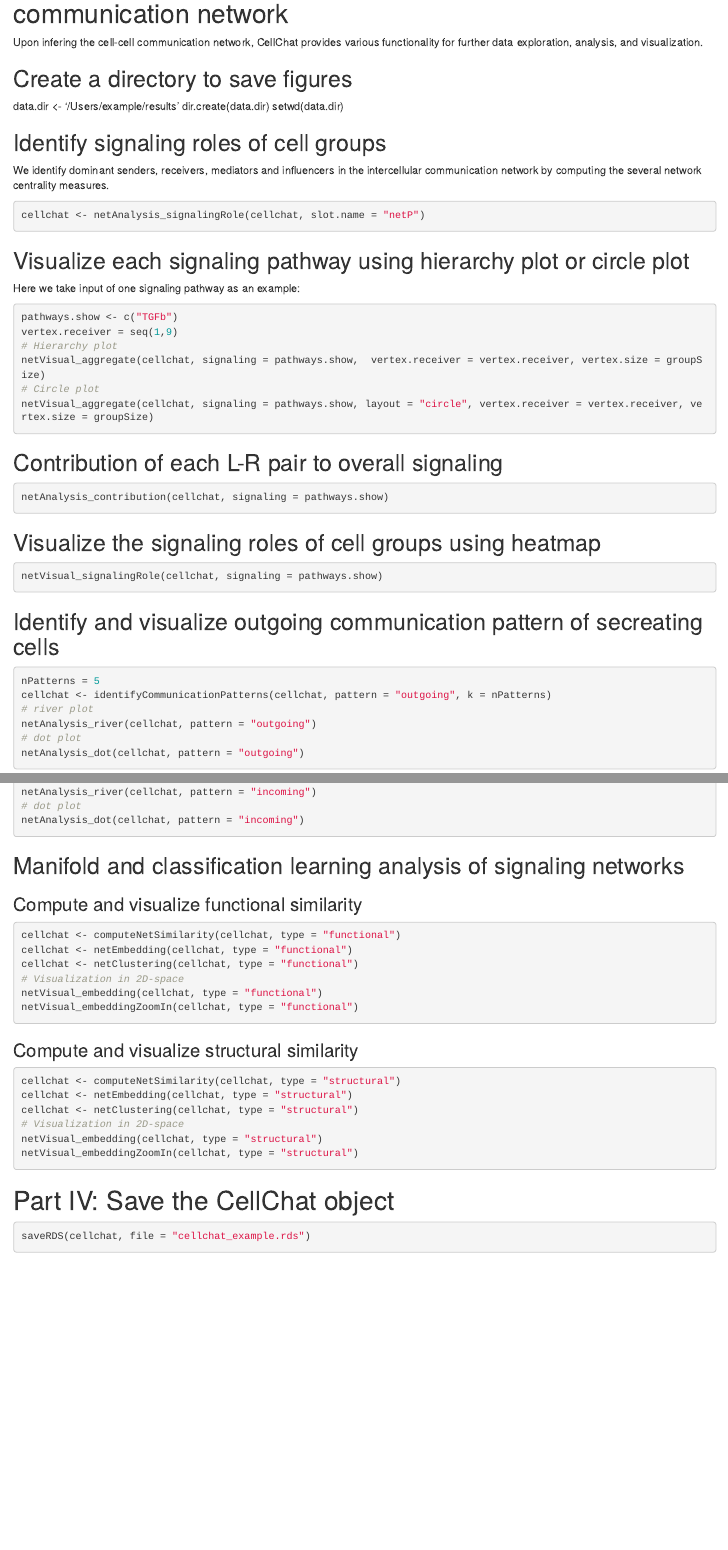
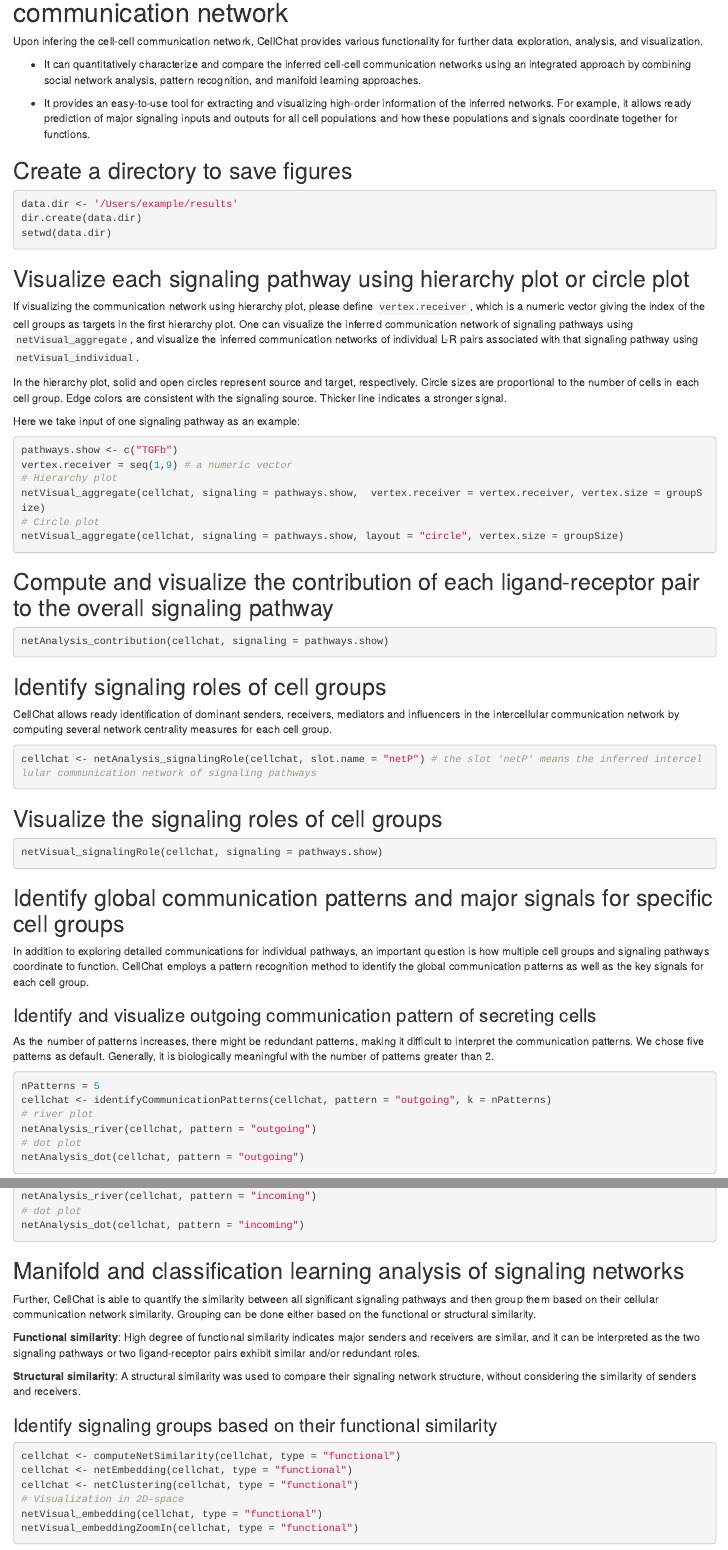
Before and after one commit to sqjin/CellChat, an R Markdown document (vignettes/CellChat-vignette.Rmd): the page in a window 1100 px wide, from 2000 px down before the commit and from 2230 px down after it, so that both start at the same text, and a second part further down, joined at a grey line. The pictures show the output file vignettes/CellChat-vignette.html that the author committed with the source, opened offline.

Commit message:
Add more detailed description of the basic command

````diff
--- a/vignettes/CellChat-vignette.Rmd
+++ b/vignettes/CellChat-vignette.Rmd
@@ -105,39 +109,53 @@
 Upon infering the cell-cell communication network, CellChat provides various functionality for further data exploration, analysis, and visualization.
 
+* It can quantitatively characterize and compare the inferred cell-cell communication networks using an integrated approach by combining social network analysis, pattern recognition, and manifold learning approaches.
+
+* It provides an easy-to-use tool for extracting and visualizing high-order information of the inferred networks. For example, it allows ready prediction of major signaling inputs and outputs for all cell populations and how these populations and signals coordinate together for functions.
+
 ## Create a directory to save figures
+```{r}
 data.dir <- '/Users/example/results'
 dir.create(data.dir)
 setwd(data.dir)
-
-## Identify signaling roles of cell groups
-We identify dominant senders, receivers, mediators and influencers in the intercellular communication network by computing the several network centrality measures.
-
-```{r}
-cellchat <- netAnalysis_signalingRole(cellchat, slot.name = "netP")
 ```
 
 ## Visualize each signaling pathway using hierarchy plot or circle plot
+If visualizing the communication network using hierarchy plot, please define `vertex.receiver`, which is a numeric vector giving the index of the cell groups as targets in the first hierarchy plot. One can visualize the inferred communication network of signaling pathways using `netVisual_aggregate`, and visualize the inferred communication networks of individual L-R pairs associated with that signaling pathway using `netVisual_individual`.
+
+In the hierarchy plot, solid and open circles represent source and target, respectively. Circle sizes are proportional to the number of cells in each cell group. Edge colors are consistent with the signaling source. Thicker line indicates a stronger signal.
+
 Here we take input of one signaling pathway as an example:
 ```{r}
 pathways.show <- c("TGFb")
-vertex.receiver = seq(1,9)
+vertex.receiver = seq(1,9) # a numeric vector
 # Hierarchy plot
 netVisual_aggregate(cellchat, signaling = pathways.show,  vertex.receiver = vertex.receiver, vertex.size = groupSize)
 # Circle plot
-netVisual_aggregate(cellchat, signaling = pathways.show, layout = "circle", vertex.receiver = vertex.receiver, vertex.size = groupSize)
+netVisual_aggregate(cellchat, signaling = pathways.show, layout = "circle", vertex.size = groupSize)
 ```
 
-## Contribution of each L-R pair to overall signaling
+## Compute and visualize the contribution of each ligand-receptor pair to the overall signaling pathway
 ```{r}
 netAnalysis_contribution(cellchat, signaling = pathways.show)
 ```
 
-## Visualize the signaling roles of cell groups using heatmap
+## Identify signaling roles of cell groups
+CellChat allows ready identification of dominant senders, receivers, mediators and influencers in the intercellular communication network by computing several network centrality measures for each cell group.
+
+```{r}
+cellchat <- netAnalysis_signalingRole(cellchat, slot.name = "netP") # the slot 'netP' means the inferred intercellular communication network of signaling pathways
+```
+
+## Visualize the signaling roles of cell groups
 ```{r}
 netVisual_signalingRole(cellchat, signaling = pathways.show)
 ```
 
-## Identify and visualize outgoing communication pattern of secreating cells
+## Identify global communication patterns and major signals for specific cell groups
+In addition to exploring detailed communications for individual pathways, an important question is how multiple cell groups and signaling pathways coordinate to function. CellChat employs a pattern recognition method to identify the global communication patterns as well as the key signals for each cell group.
+
+### Identify and visualize outgoing communication pattern of secreting cells
+As the number of patterns increases, there might be redundant patterns, making it difficult to interpret the communication patterns. We chose five patterns as default. Generally, it is biologically meaningful with the number of patterns greater than 2.
 ```{r}
 nPatterns = 5
 cellchat <- identifyCommunicationPatterns(cellchat, pattern = "outgoing", k = nPatterns)
@@ -158,7 +176,13 @@
 ```
 
 ## Manifold and classification learning analysis of signaling networks
-### Compute and visualize functional similarity
+Further, CellChat is able to quantify the similarity between all significant signaling pathways and then group them based on their cellular communication network similarity. Grouping can be done either based on the functional or structural similarity.
+
+**Functional similarity**: High degree of functional similarity indicates major senders and receivers are similar, and it can be interpreted as the two signaling pathways or two ligand-receptor pairs exhibit similar and/or redundant roles.
+
+**Structural similarity**: A structural similarity was used to compare their signaling network structure, without considering the similarity of senders and receivers.
+
+### Identify signaling groups based on their functional similarity
 ```{r}
 cellchat <- computeNetSimilarity(cellchat, type = "functional")
 cellchat <- netEmbedding(cellchat, type = "functional")
@@ -168,7 +192,7 @@
 netVisual_embeddingZoomIn(cellchat, type = "functional")
 ```
 
-### Compute and visualize structural similarity
+### Identify signaling groups based on structure similarity
 ```{r}
 cellchat <- computeNetSimilarity(cellchat, type = "structural")
 cellchat <- netEmbedding(cellchat, type = "structural")
@@ -178,7 +202,7 @@
 netVisual_embeddingZoomIn(cellchat, type = "structural")
 ```
 
-# Part IV: Save the CellChat object
+## Part IV: Save the CellChat object
 ```{r}
 saveRDS(cellchat, file = "cellchat_example.rds")
 ```
````
Also changed, not shown: vignettes/CellChat-vignette.html, vignettes/CellChat-vignette.Rmd (30 more changed lines).
